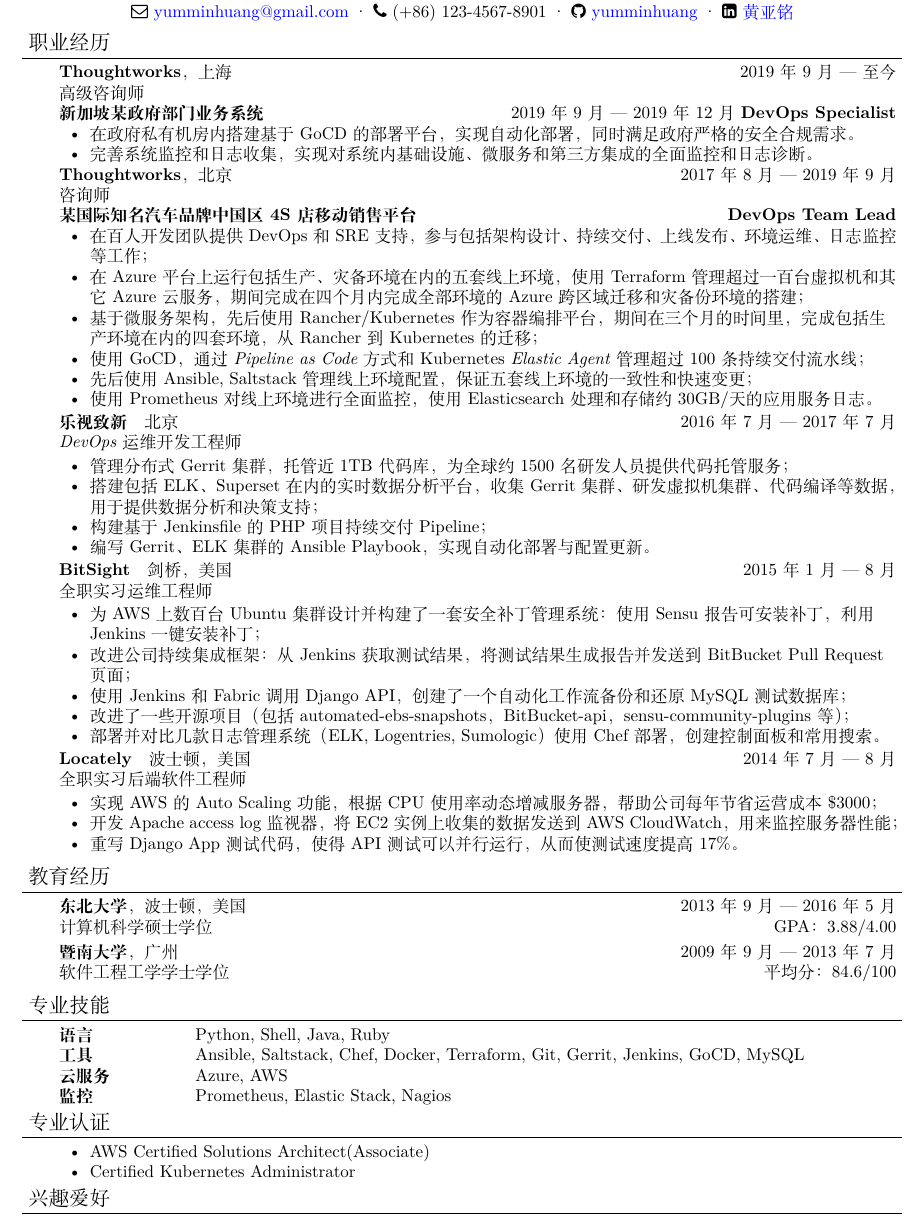
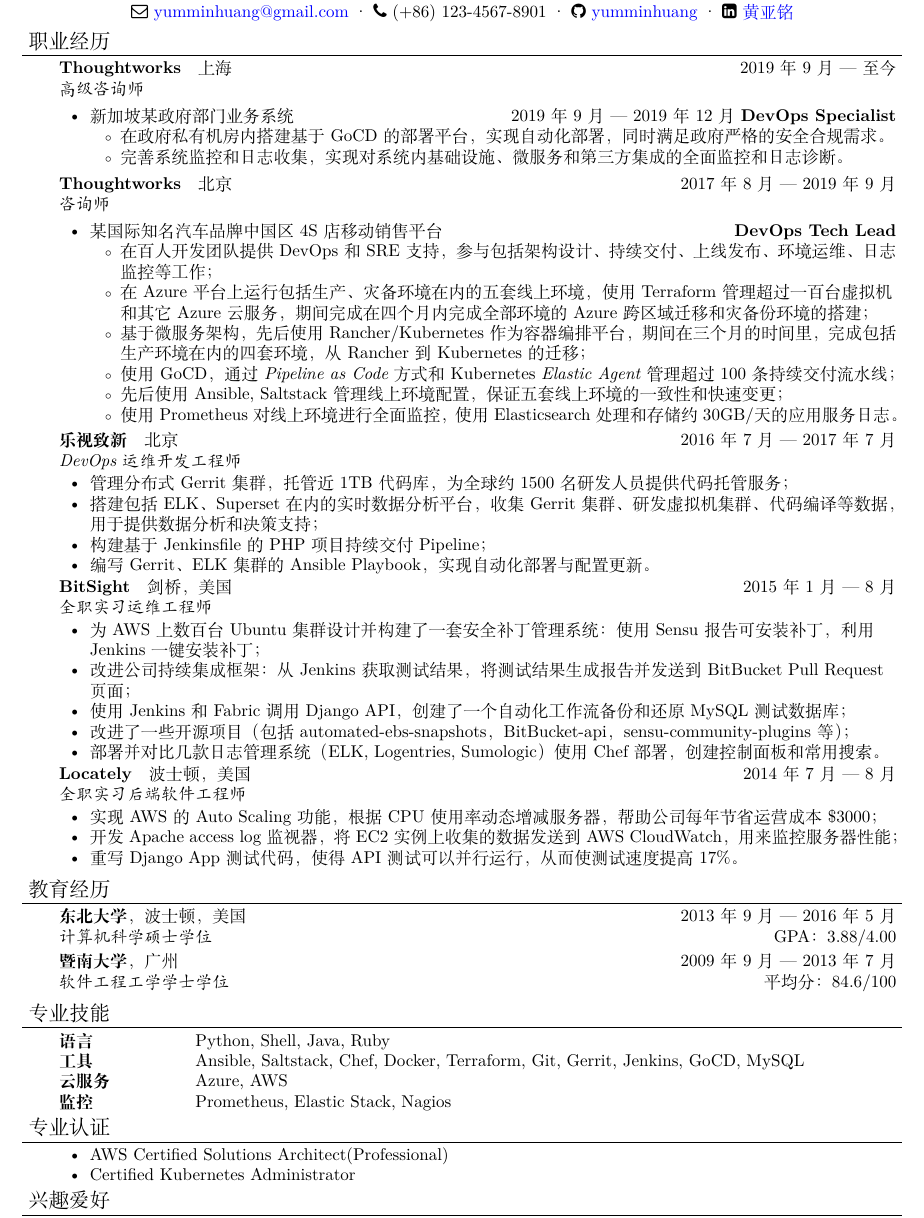
Before and after one commit to yumminhuang/resume, a LaTeX CV (Resume_ZH.tex): part of the page, cut so that both start at the same text. Compiled offline with XeLaTeX; a missing font is replaced by an installed copy or a similar font.

Commit message:
Update resumes

```diff
--- a/Resume_ZH.tex
+++ b/Resume_ZH.tex
@@ -26,21 +26,27 @@
 %%%%%%%%%%%%%%%%%%%%%%%%%%%%%%%%%%%%%%%%%%%%%%%%%%%%%%%%%%%%%%%%%%%%%%%%%%%%%%%%
 % Experience
 \header{职业经历}\begin{body}
-	\school{\textbf{Thoughtworks}，上海}{2019年9月 --- 至今}
-	{高级咨询师}{}
-%	\textbf{澳大利亚某财务管理软件业务系统} \hfill{2020年2月 --- 2019年12月} \textbf{DevOps Team Lead}
+	\company{Thoughtworks}
+	{上海}
+	{2019年9月 --- 至今}
+	{高级咨询师}
+	\begin{itemize}
+		%	\item \project{澳大利亚某公司支付业务系统}{2020年2月 --- 至今} \textbf{DevOps Tech Lead}
 		%	\begin{itemize}[noitemsep,topsep=0pt]
 		%		\item 基于 CIS Benchmark 安全规范，修复生产环境在内的X个 AWS 帐户安全漏洞。
-%		\item
 		%	\end{itemize}
-	\textbf{新加坡某政府部门业务系统} \hfill{2019年9月 --- 2019年12月} \textbf{DevOps Specialist}
+		\item \project{新加坡某政府部门业务系统}{2019年9月 --- 2019年12月} \textbf{DevOps Specialist}
 		\begin{itemize}[noitemsep,topsep=0pt]
 			\item 在政府私有机房内搭建基于 GoCD 的部署平台，实现自动化部署，同时满足政府严格的安全合规需求。
 			\item 完善系统监控和日志收集，实现对系统内基础设施、微服务和第三方集成的全面监控和日志诊断。
 		\end{itemize}
-	\school{\textbf{Thoughtworks}，北京}{2017年8月 --- 2019年9月}
-	{咨询师}{}
-	\textbf{某国际知名汽车品牌中国区 4S 店移动销售平台} \hfill{} \textbf{DevOps Team Lead}
+	\end{itemize}
+	\company{Thoughtworks}
+	{北京}
+	{2017年8月 --- 2019年9月}
+	{咨询师}
+	\begin{itemize}
+		\item \project{某国际知名汽车品牌中国区 4S 店移动销售平台}{} \textbf{DevOps Tech Lead}
 		\begin{itemize}[noitemsep,topsep=0pt]
 			\item 在百人开发团队提供 DevOps 和 SRE 支持，参与包括架构设计、持续交付、上线发布、环境运维、日志监控等工作；
 			\item 在 Azure 平台上运行包括生产、灾备环境在内的五套线上环境，使用 Terraform 管理超过一百台虚拟机和其它 Azure 云服务，期间完成在四个月内完成全部环境的 Azure 跨区域迁移和灾备份环境的搭建；
@@ -48,6 +54,7 @@
 			\item 使用 GoCD，通过 \textit{Pipeline as Code} 方式和 Kubernetes \textit{Elastic Agent} 管理超过 100 条持续交付流水线；
 			\item 先后使用 Ansible, Saltstack 管理线上环境配置，保证五套线上环境的一致性和快速变更；
 			\item 使用 Prometheus 对线上环境进行全面监控，使用 Elasticsearch 处理和存储约 30GB/天的应用服务日志。
+		\end{itemize}
 	\end{itemize}
 \end{body}
 
@@ -193,7 +200,7 @@
 
 \begin{body}
 	\begin{itemize}[noitemsep,topsep=0pt]
-		\item AWS Certified Solutions Architect(Associate)
+		\item AWS Certified Solutions Architect(Professional)
 		\item Certified Kubernetes Administrator
 	\end{itemize}
 \end{body}
```
Also changed, not shown: Resume.tex (+21 -8 lines), Resume_ZH.tex (14 more changed lines). Lines whose indentation alone changed are shown as unchanged.
